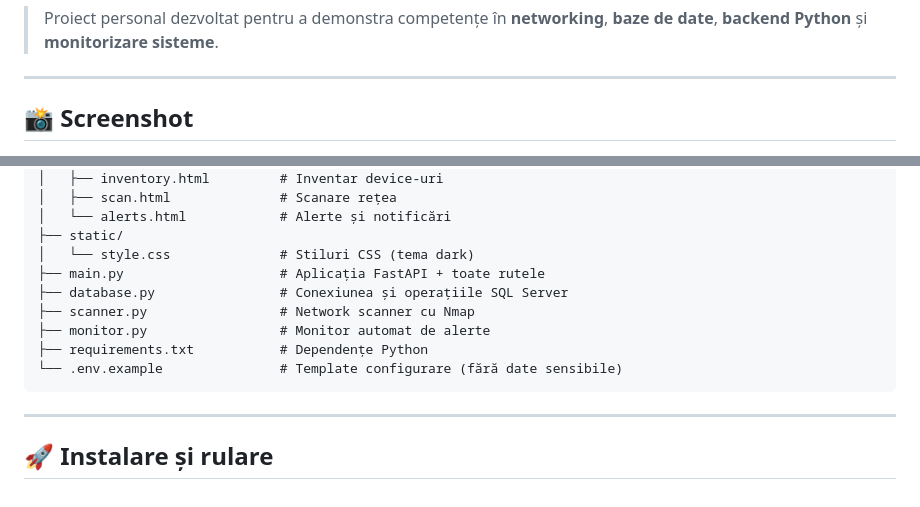
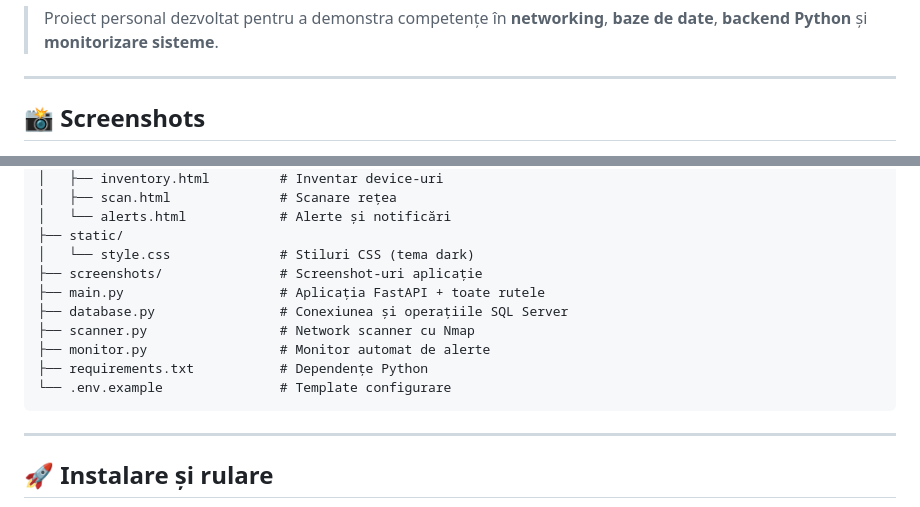
Before and after one commit to DumitrascuIoana/DIIP-Platform, a Markdown page: README.md, 2 parts joined by grey strips. Rendered like a GitHub page.

Commit message:
Add screenshots and update README

````diff
--- a/README.md
+++ b/README.md
@@ -6,5 +6,5 @@ O platformă web pentru descoperirea, inventarierea și monitorizarea automată
 
 ---
 
-## 📸 Screenshot
+## 📸 Screenshots
 
@@ -54,12 +63,13 @@ DIIP-Platform/
 │   └── alerts.html            # Alerte și notificări
 ├── static/
 │   └── style.css              # Stiluri CSS (tema dark)
+├── screenshots/               # Screenshot-uri aplicație
 ├── main.py                    # Aplicația FastAPI + toate rutele
 ├── database.py                # Conexiunea și operațiile SQL Server
 ├── scanner.py                 # Network scanner cu Nmap
 ├── monitor.py                 # Monitor automat de alerte
 ├── requirements.txt           # Dependențe Python
-└── .env.example               # Template configurare (fără date sensibile)
+└── .env.example               # Template configurare
 ```
 
 ---
````
Also changed, not shown: other parts of README.md (+15 -6 lines).
